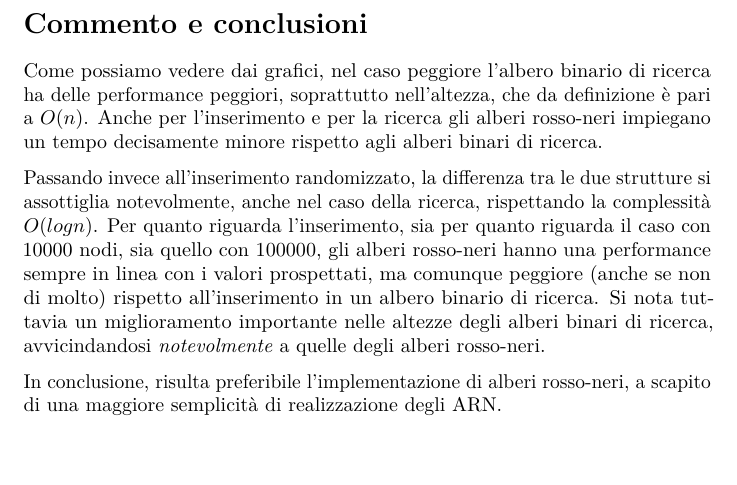
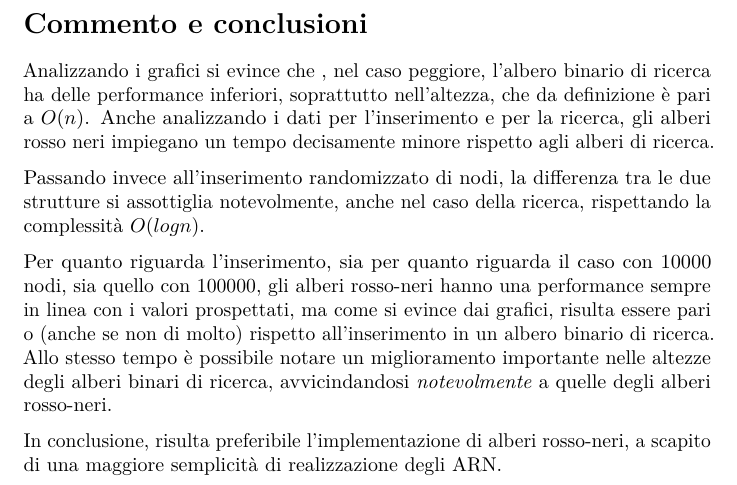
Before and after one commit to ltocca/BST_vs_RBT, a LaTeX document (rel/tex/relazione.tex): part of page 6 of 6, cut so that both start at the same text, the shorter picture padded with empty space. Compiled offline with pdfLaTeX.

Commit message:
update relazione e test

```diff
--- a/rel/tex/relazione.tex
+++ b/rel/tex/relazione.tex
@@ -353,20 +353,21 @@ caratteristiche:
 \hypertarget{commento-e-conclusioni}{%
 \section{Commento e conclusioni}\label{commento-e-conclusioni}}
 
-Come possiamo vedere dai grafici, nel caso peggiore l'albero binario di
-ricerca ha delle performance peggiori, soprattutto nell'altezza, che da
-definizione è pari a \({O}(n)\). Anche per l'inserimento e per la
-ricerca gli alberi rosso-neri impiegano un tempo decisamente minore
-rispetto agli alberi binari di ricerca.
+Analizzando i grafici si evince che , nel caso peggiore, l’albero binario
+di ricerca ha delle performance inferiori, soprattutto nell’altezza, che da
+definizione è pari a \({O}(n)\). Anche analizzando i dati per l’inserimento
+e per la ricerca, gli alberi rosso neri impiegano un tempo decisamente minore
+rispetto agli alberi di ricerca.
 
-Passando invece all'inserimento randomizzato, la differenza tra le due
+Passando invece all'inserimento randomizzato di nodi, la differenza tra le due
 strutture si assottiglia notevolmente, anche nel caso della ricerca,
-rispettando la complessità \({O}(logn)\). Per quanto riguarda
-l'inserimento, sia per quanto riguarda il caso con 10000 nodi, sia
+rispettando la complessità \({O}(logn)\).
+
+Per quanto riguarda l'inserimento, sia per quanto riguarda il caso con 10000 nodi, sia
 quello con 100000, gli alberi rosso-neri hanno una performance sempre in
-linea con i valori prospettati, ma comunque peggiore (anche se non di
-molto) rispetto all'inserimento in un albero binario di ricerca. Si nota
-tuttavia un miglioramento importante nelle altezze degli alberi binari
+linea con i valori prospettati, ma come si evince dai grafici, risulta essere pari
+o (anche se non di molto) rispetto all'inserimento in un albero binario di ricerca.
+Allo stesso tempo è possibile notare un miglioramento importante nelle altezze degli alberi binari
 di ricerca, avvicindandosi \emph{notevolmente} a quelle degli alberi
 rosso-neri.
 
```
Also changed, not shown: img/w_case/h_100000.png, img/w_case/s_100000.png, rel/tex/relazione.pdf, 1 other file.
